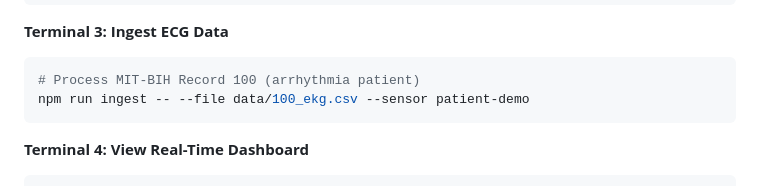
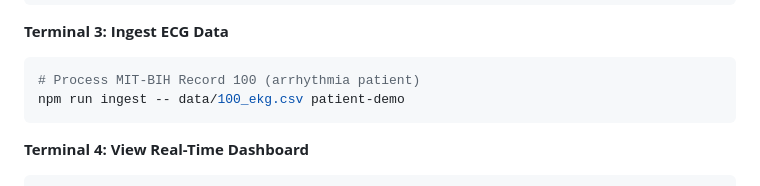
Before and after one commit to A-KGeorge/stateful-ecg-serverless-dsp, a Markdown page: README.md, the part around the change. GitHub-like rendering.

Commit message:
Refactor README: update command usage for ECG data ingestion to use positional arguments for file path and sensor ID

````diff
--- a/README.md
+++ b/README.md
@@ -116,7 +116,7 @@ npm run worker
 
 ```bash
 # Process MIT-BIH Record 100 (arrhythmia patient)
-npm run ingest -- --file data/100_ekg.csv --sensor patient-demo
+npm run ingest -- data/100_ekg.csv patient-demo
 ```
 
 **Terminal 4: View Real-Time Dashboard**
````
